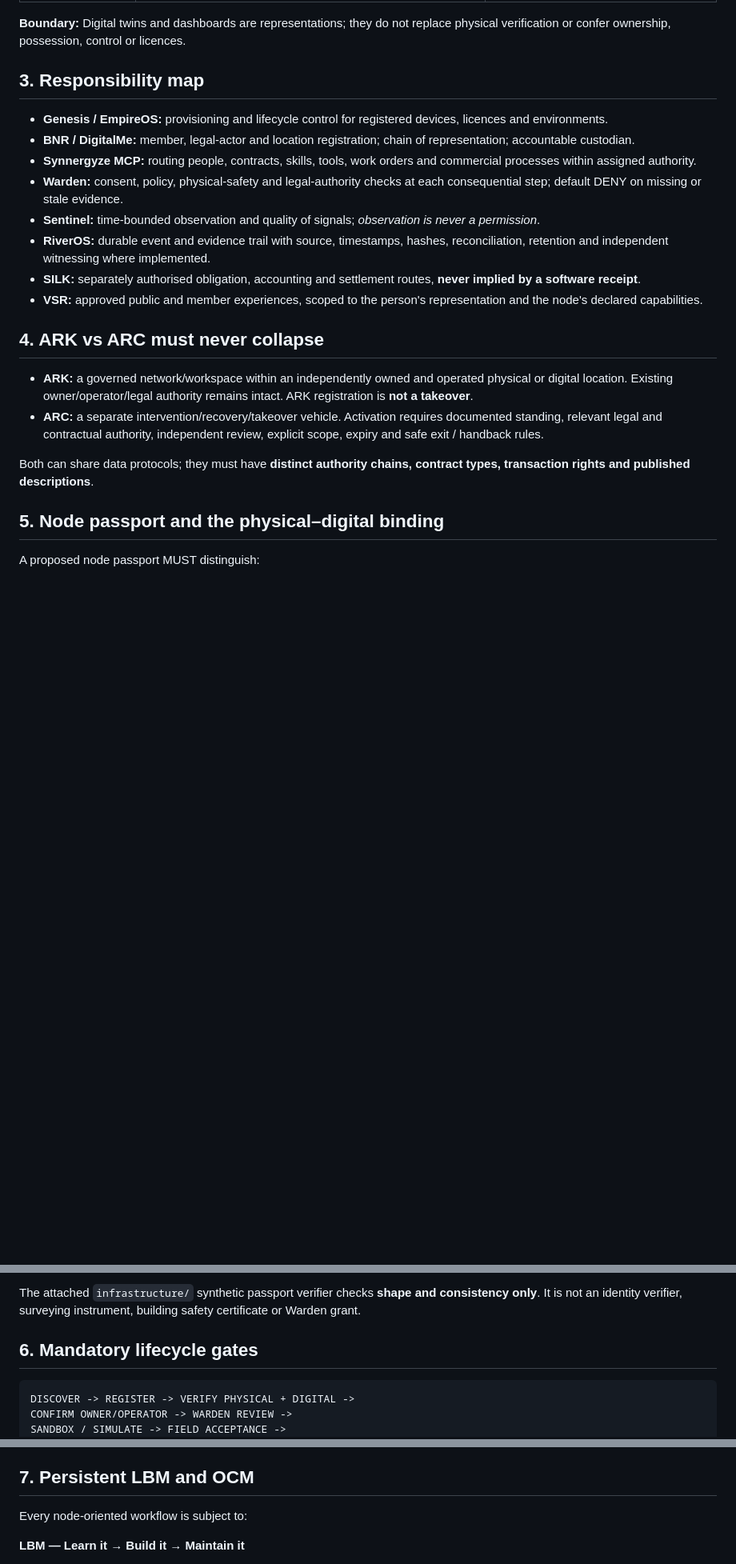
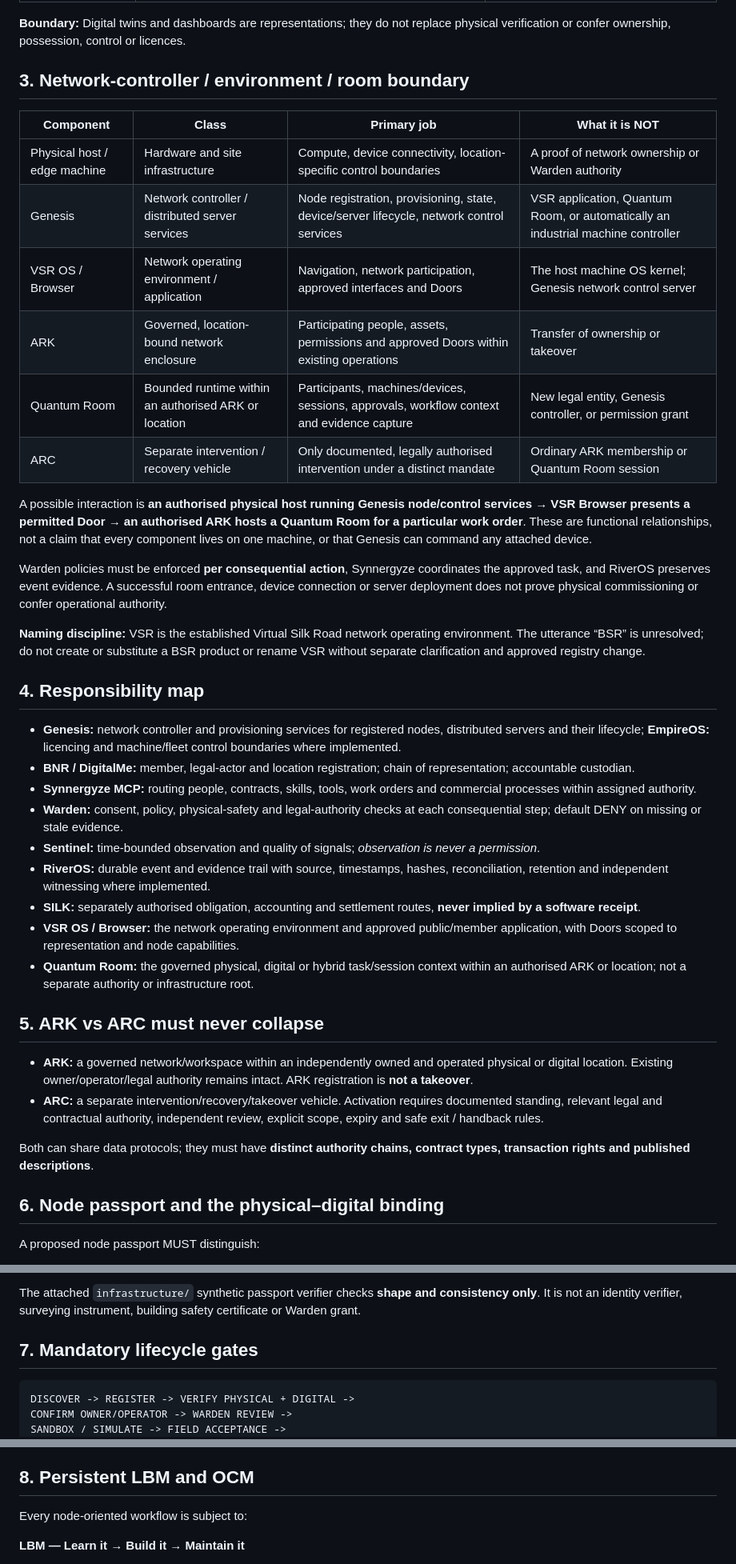
Before and after one commit to Esomoire-consultancy-Company/genesis-ark, a Markdown page: docs/architecture/GENESIS-DIGITAL-PHYSICAL-INFRASTRUCTURE-R0.1.md, 3 parts joined by grey strips. Shown at 80% size. Rendered like a GitHub page; blank space fills up the shorter version.

Commit message:
docs(dpi): define Genesis network controller vs VSR application vs Quantum Room runtime

````diff
--- a/docs/architecture/GENESIS-DIGITAL-PHYSICAL-INFRASTRUCTURE-R0.1.md
+++ b/docs/architecture/GENESIS-DIGITAL-PHYSICAL-INFRASTRUCTURE-R0.1.md
@@ -30,18 +30,36 @@ regulatory approval**.
 **Boundary:** Digital twins and dashboards are representations; they do not
 replace physical verification or confer ownership, possession, control or licences.
 
-## 3. Responsibility map
+## 3. Network-controller / environment / room boundary
 
-- **Genesis / EmpireOS:** provisioning and lifecycle control for registered devices, licences and environments.
+| Component | Class | Primary job | What it is NOT |
+|---|---|---|---|
+| Physical host / edge machine | Hardware and site infrastructure | Compute, device connectivity, location-specific control boundaries | A proof of network ownership or Warden authority |
+| Genesis | Network controller / distributed server services | Node registration, provisioning, state, device/server lifecycle, network control services | VSR application, Quantum Room, or automatically an industrial machine controller |
+| VSR OS / Browser | Network operating environment / application | Navigation, network participation, approved interfaces and Doors | The host machine OS kernel; Genesis network control server |
+| ARK | Governed, location-bound network enclosure | Participating people, assets, permissions and approved Doors within existing operations | Transfer of ownership or takeover |
+| Quantum Room | Bounded runtime within an authorised ARK or location | Participants, machines/devices, sessions, approvals, workflow context and evidence capture | New legal entity, Genesis controller, or permission grant |
+| ARC | Separate intervention / recovery vehicle | Only documented, legally authorised intervention under a distinct mandate | Ordinary ARK membership or Quantum Room session |
+
+A possible interaction is **an authorised physical host running Genesis node/control services → VSR Browser presents a permitted Door → an authorised ARK hosts a Quantum Room for a particular work order**. These are functional relationships, not a claim that every component lives on one machine, or that Genesis can command any attached device.
+
+Warden policies must be enforced **per consequential action**, Synnergyze coordinates the approved task, and RiverOS preserves event evidence. A successful room entrance, device connection or server deployment does not prove physical commissioning or confer operational authority.
+
+**Naming discipline:** VSR is the established Virtual Silk Road network operating environment. The utterance “BSR” is unresolved; do not create or substitute a BSR product or rename VSR without separate clarification and approved registry change.
+
+## 4. Responsibility map
+
+- **Genesis:** network controller and provisioning services for registered nodes, distributed servers and their lifecycle; **EmpireOS:** licencing and machine/fleet control boundaries where implemented.
 - **BNR / DigitalMe:** member, legal-actor and location registration; chain of representation; accountable custodian.
 - **Synnergyze MCP:** routing people, contracts, skills, tools, work orders and commercial processes within assigned authority.
 - **Warden:** consent, policy, physical-safety and legal-authority checks at each consequential step; default DENY on missing or stale evidence.
 - **Sentinel:** time-bounded observation and quality of signals; *observation is never a permission*.
 - **RiverOS:** durable event and evidence trail with source, timestamps, hashes, reconciliation, retention and independent witnessing where implemented.
 - **SILK:** separately authorised obligation, accounting and settlement routes, **never implied by a software receipt**.
-- **VSR:** approved public and member experiences, scoped to the person's representation and the node's declared capabilities.
+- **VSR OS / Browser:** the network operating environment and approved public/member application, with Doors scoped to representation and node capabilities.
+- **Quantum Room:** the governed physical, digital or hybrid task/session context within an authorised ARK or location; not a separate authority or infrastructure root.
 
-## 4. ARK vs ARC must never collapse
+## 5. ARK vs ARC must never collapse
 
 - **ARK:** a governed network/workspace within an independently owned and
   operated physical or digital location. Existing owner/operator/legal authority
@@ -53,7 +71,7 @@ replace physical verification or confer ownership, possession, control or licenc
 Both can share data protocols; they must have **distinct authority chains,
 contract types, transaction rights and published descriptions**.
 
-## 5. Node passport and the physical–digital binding
+## 6. Node passport and the physical–digital binding
 
 A proposed node passport MUST distinguish:
 
@@ -75,7 +93,7 @@ The attached `infrastructure/` synthetic passport verifier checks **shape and
 consistency only**. It is not an identity verifier, surveying instrument, building
 safety certificate or Warden grant.
 
-## 6. Mandatory lifecycle gates
+## 7. Mandatory lifecycle gates
 
 ```text
 DISCOVER -> REGISTER -> VERIFY PHYSICAL + DIGITAL ->
@@ -98,7 +116,7 @@ MAINTAIN / REVALIDATE -> SUSPEND / RETIRE / HAND BACK
   adapter, machine command, utility control or payment instruction is enabled
   by this doctrine.
 
-## 7. Persistent LBM and OCM
+## 8. Persistent LBM and OCM
 
 Every node-oriented workflow is subject to:
 
````
Also changed, not shown: other parts of docs/architecture/GENESIS-DIGITAL-PHYSICAL-INFRASTRUCTURE-R0.1.md (+8 -8 lines).
